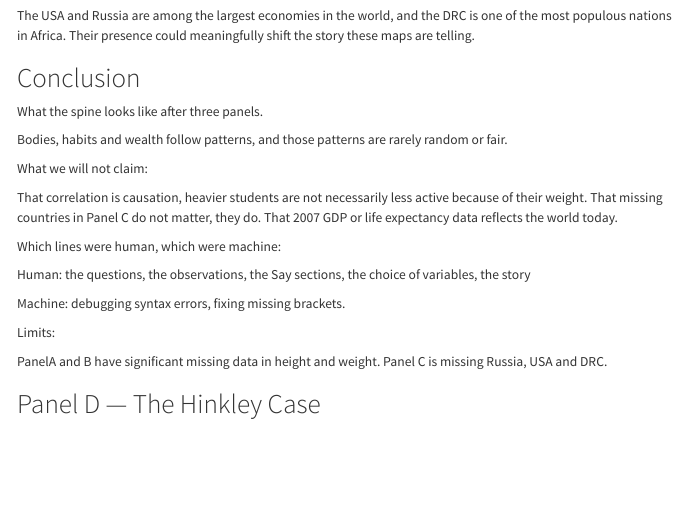
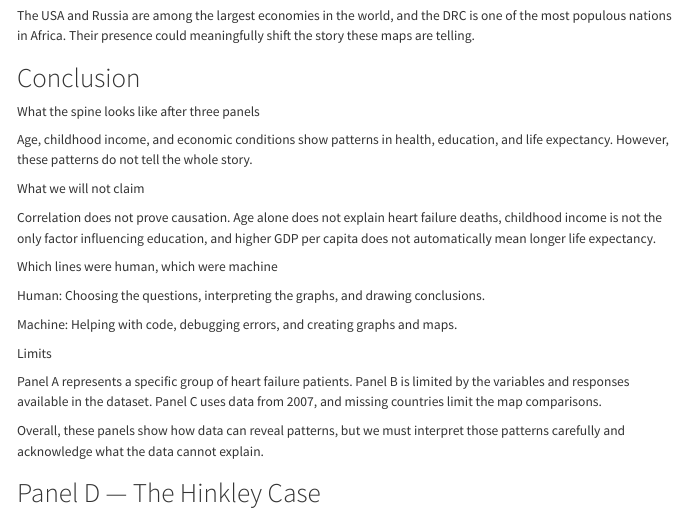
Before and after one commit to ANherd/Pebble-01, a Quarto document (index.qmd): the page in a window 1100 px wide, from 17910 px down. Rendered offline with R 4.5, knitr and Pandoc in place of Quarto, with nearby package versions; some code elsewhere in the file could not run offline; menus at the side of the page are left out; long lines of code are wrapped.

Commit message:
I changed the conclusion.

```diff
--- a/index.qmd
+++ b/index.qmd
@@ -753,23 +753,26 @@ The USA and Russia are among the largest economies in the world, and the DRC is
 
 # Conclusion
 
-What the spine looks like after three panels.
+What the spine looks like after three panels
 
-Bodies, habits and wealth follow patterns, and those patterns are rarely random or fair.
+Age, childhood income, and economic conditions show patterns in health, education, and life expectancy. However, these patterns do not tell the whole story.
 
-What we will not claim:
+What we will not claim
 
-That correlation is causation, heavier students are not necessarily less active because of their weight. That missing countries in Panel C do not matter, they do. That 2007 GDP or life expectancy data reflects the world today.
+Correlation does not prove causation. Age alone does not explain heart failure deaths, childhood income is not the only factor influencing education, and higher GDP per capita does not automatically mean longer life expectancy.
 
-Which lines were human, which were machine:
+Which lines were human, which were machine
 
-Human: the questions, the observations, the Say sections, the choice of variables, the story
+Human: Choosing the questions, interpreting the graphs, and drawing conclusions.
 
-Machine: debugging syntax errors, fixing missing brackets.
+Machine: Helping with code, debugging errors, and creating graphs and maps.
 
-Limits:
+Limits
 
-PanelA and B have significant missing data in height and weight. Panel C is missing Russia, USA and DRC.
+Panel A represents a specific group of heart failure patients. Panel B is limited by the variables and responses available in the dataset. Panel C uses data from 2007, and missing countries limit the map comparisons.
+
+Overall, these panels show how data can reveal patterns, but we must interpret those patterns carefully and acknowledge what the data cannot explain.
+
 
 # Panel D — The Hinkley Case
 
```
Also changed, not shown: 2 other files.
